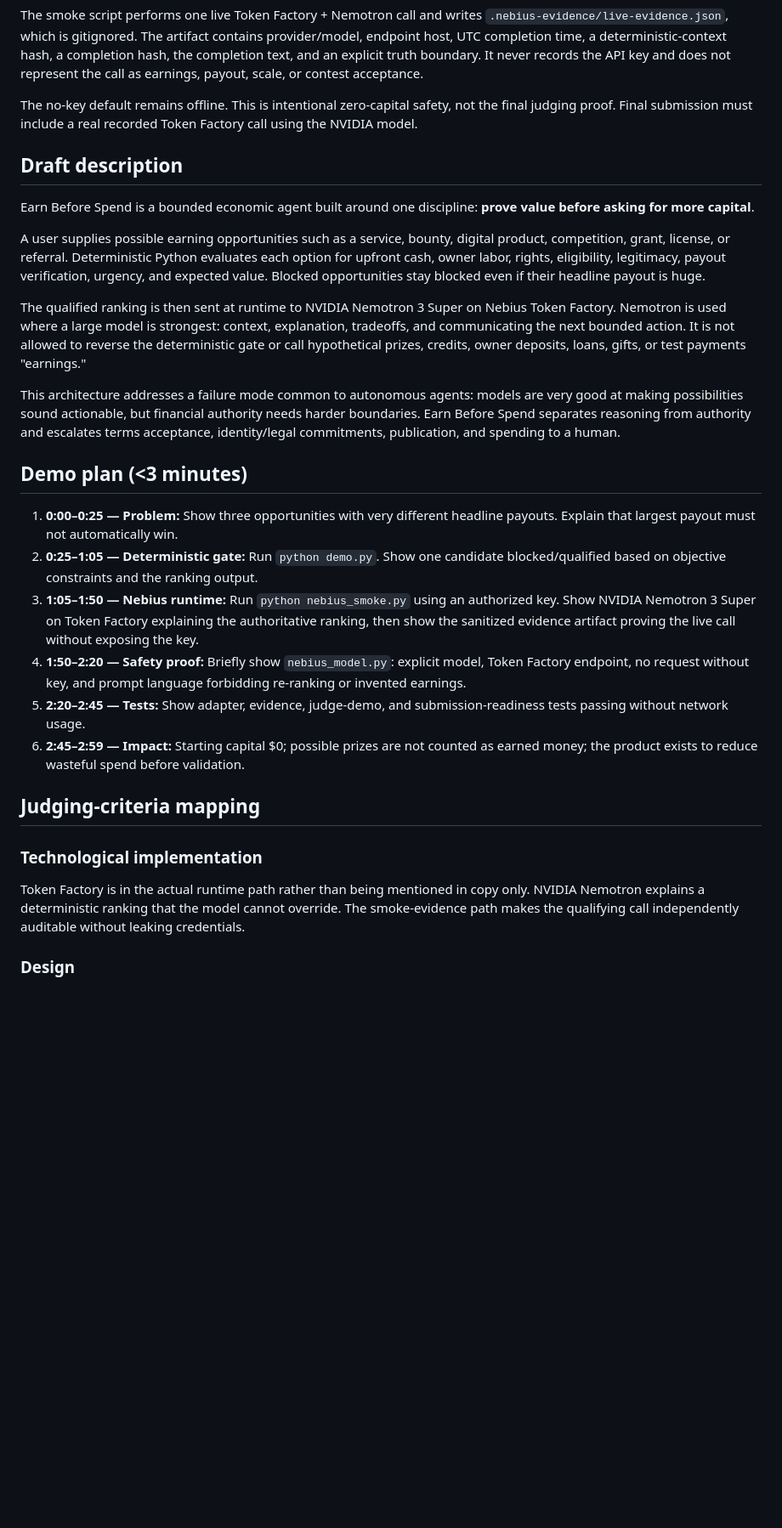
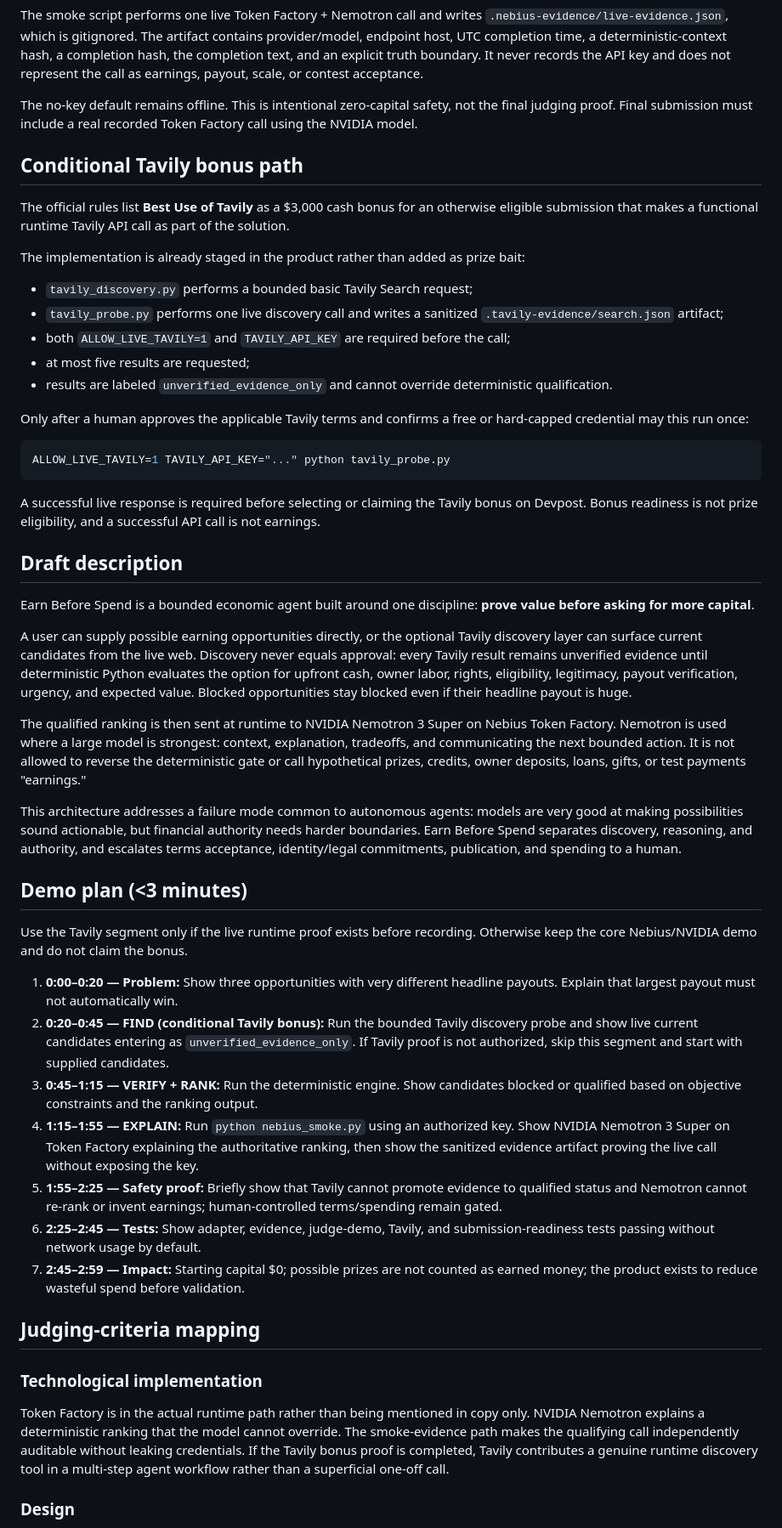
Before and after one commit to crisjonblvx/earn-before-spend-agent, a Markdown page: NEBIUS-DEVPOST.md, the part around one of its changes. Shown at 85% size. Rendered like a GitHub page; blank space fills up the shorter version.

````diff
--- a/NEBIUS-DEVPOST.md
+++ b/NEBIUS-DEVPOST.md
@@ -64,30 +79,53 @@ The smoke script performs one live Token Factory + Nemotron call and writes `.ne
 
 The no-key default remains offline. This is intentional zero-capital safety, not the final judging proof. Final submission must include a real recorded Token Factory call using the NVIDIA model.
 
+## Conditional Tavily bonus path
+
+The official rules list **Best Use of Tavily** as a $3,000 cash bonus for an otherwise eligible submission that makes a functional runtime Tavily API call as part of the solution.
+
+The implementation is already staged in the product rather than added as prize bait:
+
+- `tavily_discovery.py` performs a bounded basic Tavily Search request;
+- `tavily_probe.py` performs one live discovery call and writes a sanitized `.tavily-evidence/search.json` artifact;
+- both `ALLOW_LIVE_TAVILY=1` and `TAVILY_API_KEY` are required before the call;
+- at most five results are requested;
+- results are labeled `unverified_evidence_only` and cannot override deterministic qualification.
+
+Only after a human approves the applicable Tavily terms and confirms a free or hard-capped credential may this run once:
+
+```bash
+ALLOW_LIVE_TAVILY=1 TAVILY_API_KEY="..." python tavily_probe.py
+```
+
+A successful live response is required before selecting or claiming the Tavily bonus on Devpost. Bonus readiness is not prize eligibility, and a successful API call is not earnings.
+
 ## Draft description
 
 Earn Before Spend is a bounded economic agent built around one discipline: **prove value before asking for more capital**.
 
-A user supplies possible earning opportunities such as a service, bounty, digital product, competition, grant, license, or referral. Deterministic Python evaluates each option for upfront cash, owner labor, rights, eligibility, legitimacy, payout verification, urgency, and expected value. Blocked opportunities stay blocked even if their headline payout is huge.
+A user can supply possible earning opportunities directly, or the optional Tavily discovery layer can surface current candidates from the live web. Discovery never equals approval: every Tavily result remains unverified evidence until deterministic Python evaluates the option for upfront cash, owner labor, rights, eligibility, legitimacy, payout verification, urgency, and expected value. Blocked opportunities stay blocked even if their headline payout is huge.
 
 The qualified ranking is then sent at runtime to NVIDIA Nemotron 3 Super on Nebius Token Factory. Nemotron is used where a large model is strongest: context, explanation, tradeoffs, and communicating the next bounded action. It is not allowed to reverse the deterministic gate or call hypothetical prizes, credits, owner deposits, loans, gifts, or test payments "earnings."
 
-This architecture addresses a failure mode common to autonomous agents: models are very good at making possibilities sound actionable, but financial authority needs harder boundaries. Earn Before Spend separates reasoning from authority and escalates terms acceptance, identity/legal commitments, publication, and spending to a human.
+This architecture addresses a failure mode common to autonomous agents: models are very good at making possibilities sound actionable, but financial authority needs harder boundaries. Earn Before Spend separates discovery, reasoning, and authority, and escalates terms acceptance, identity/legal commitments, publication, and spending to a human.
 
 ## Demo plan (<3 minutes)
 
-1. **0:00–0:25 — Problem:** Show three opportunities with very different headline payouts. Explain that largest payout must not automatically win.
-2. **0:25–1:05 — Deterministic gate:** Run `python demo.py`. Show one candidate blocked/qualified based on objective constraints and the ranking output.
-3. **1:05–1:50 — Nebius runtime:** Run `python nebius_smoke.py` using an authorized key. Show NVIDIA Nemotron 3 Super on Token Factory explaining the authoritative ranking, then show the sanitized evidence artifact proving the live call without exposing the key.
-4. **1:50–2:20 — Safety proof:** Briefly show `nebius_model.py`: explicit model, Token Factory endpoint, no request without key, and prompt language forbidding re-ranking or invented earnings.
-5. **2:20–2:45 — Tests:** Show adapter, evidence, judge-demo, and submission-readiness tests passing without network usage.
-6. **2:45–2:59 — Impact:** Starting capital $0; possible prizes are not counted as earned money; the product exists to reduce wasteful spend before validation.
+Use the Tavily segment only if the live runtime proof exists before recording. Otherwise keep the core Nebius/NVIDIA demo and do not claim the bonus.
+
+1. **0:00–0:20 — Problem:** Show three opportunities with very different headline payouts. Explain that largest payout must not automatically win.
+2. **0:20–0:45 — FIND (conditional Tavily bonus):** Run the bounded Tavily discovery probe and show live current candidates entering as `unverified_evidence_only`. If Tavily proof is not authorized, skip this segment and start with supplied candidates.
+3. **0:45–1:15 — VERIFY + RANK:** Run the deterministic engine. Show candidates blocked or qualified based on objective constraints and the ranking output.
+4. **1:15–1:55 — EXPLAIN:** Run `python nebius_smoke.py` using an authorized key. Show NVIDIA Nemotron 3 Super on Token Factory explaining the authoritative ranking, then show the sanitized evidence artifact proving the live call without exposing the key.
+5. **1:55–2:25 — Safety proof:** Briefly show that Tavily cannot promote evidence to qualified status and Nemotron cannot re-rank or invent earnings; human-controlled terms/spending remain gated.
+6. **2:25–2:45 — Tests:** Show adapter, evidence, judge-demo, Tavily, and submission-readiness tests passing without network usage by default.
+7. **2:45–2:59 — Impact:** Starting capital $0; possible prizes are not counted as earned money; the product exists to reduce wasteful spend before validation.
 
 ## Judging-criteria mapping
 
 ### Technological implementation
 
-Token Factory is in the actual runtime path rather than being mentioned in copy only. NVIDIA Nemotron explains a deterministic ranking that the model cannot override. The smoke-evidence path makes the qualifying call independently auditable without leaking credentials.
+Token Factory is in the actual runtime path rather than being mentioned in copy only. NVIDIA Nemotron explains a deterministic ranking that the model cannot override. The smoke-evidence path makes the qualifying call independently auditable without leaking credentials. If the Tavily bonus proof is completed, Tavily contributes a genuine runtime discovery tool in a multi-step agent workflow rather than a superficial one-off call.
 
 ### Design
 
````
Also changed, not shown: other parts of NEBIUS-DEVPOST.md (+27 -8 lines).
